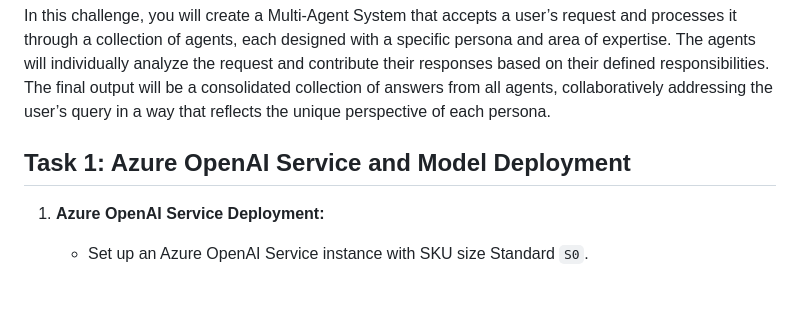
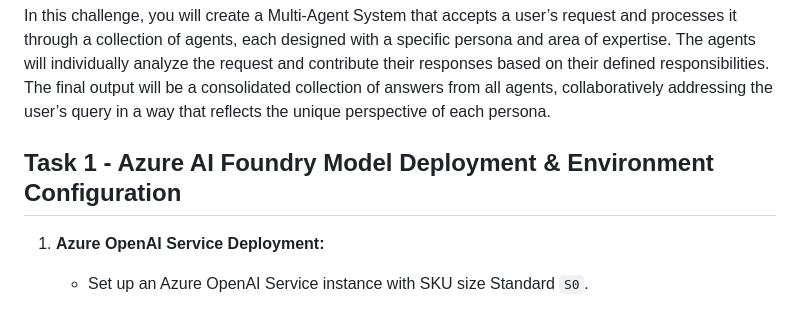
Before and after one commit to odl-user-1751277/CAPSTONE-PROJECT, a Markdown page: Labs/challenge_guide.md, the part around the change. GitHub-like rendering.

```diff
--- a/Labs/challenge_guide.md
+++ b/Labs/challenge_guide.md
@@ -7,7 +7,7 @@ Multi-Agent Systems (MAS) consist of multiple autonomous agents, each with disti
 In this challenge, you will create a Multi-Agent System that accepts a user’s request and processes it through a collection of agents, each designed with a specific persona and area of expertise. The agents will individually analyze the request and contribute their responses based on their defined responsibilities. The final output will be a consolidated collection of answers from all agents, collaboratively addressing the user’s query in a way that reflects the unique perspective of each persona.
 
 
-## Task 1: Azure OpenAI Service and Model Deployment
+## Task 1 - Azure AI Foundry Model Deployment & Environment Configuration
 
 1. **Azure OpenAI Service Deployment:**
 
```
